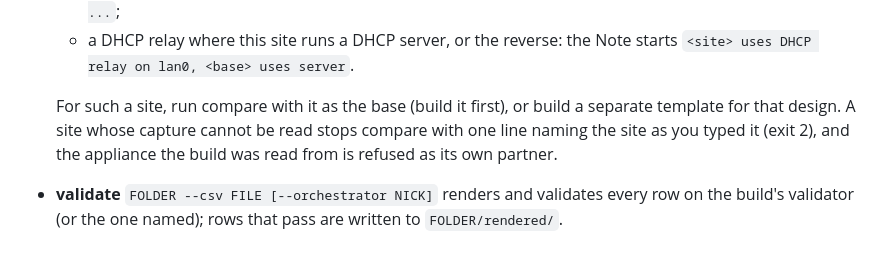
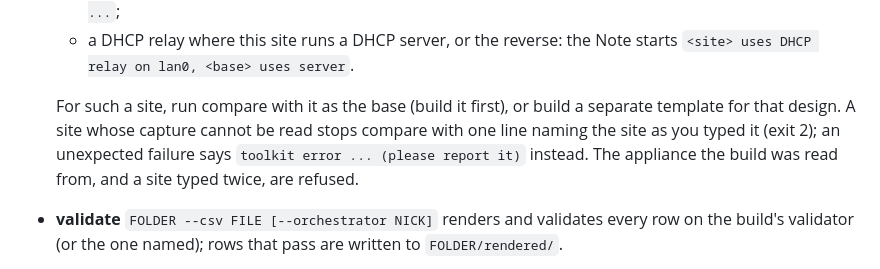
Before and after one commit to Crypto-Gi/edgeconnect-preconfig, a Markdown page: docs/COMMAND_LINE.md, the part around one of its changes. Rendered like a GitHub page.

```diff
--- a/docs/COMMAND_LINE.md
+++ b/docs/COMMAND_LINE.md
@@ -27,7 +27,7 @@ edgeconnect-preconfig upload --yaml ./known-good/*.yml --orchestrator lab
   - settings only that site has (an extra route, BGP neighbor, DNS server or WAN port, BGP or OSPF on only there), or settings of this site it lacks (blank ones do not count): `Note: <site> has N setting(s) <base> lacks: <paths>; <site> lacks N setting(s) <base> has: <paths>. sites.csv gets no row for <site>: ...`;
   - a DHCP relay where this site runs a DHCP server, or the reverse: the Note starts `<site> uses DHCP relay on lan0, <base> uses server`.
 
-  For such a site, run compare with it as the base (build it first), or build a separate template for that design. A site whose capture cannot be read stops compare with one line naming the site as you typed it (exit 2), and the appliance the build was read from is refused as its own partner.
+  For such a site, run compare with it as the base (build it first), or build a separate template for that design. A site whose capture cannot be read stops compare with one line naming the site as you typed it (exit 2); an unexpected failure says `toolkit error ... (please report it)` instead. The appliance the build was read from, and a site typed twice, are refused.
 - **validate** `FOLDER --csv FILE [--orchestrator NICK]` renders and validates every row on the build's validator (or the one named); rows that pass are written to `FOLDER/rendered/`.
 - **upload** `FOLDER --csv FILE [--orchestrator NICK] [--approve]` validates every row again, skips a row whose name or serial is already on the Orchestrator, and uploads only with `--approve`. It uploads to the build's validator unless `--orchestrator` names another, and runs `/validate` there itself (upload does not check `EC_VALIDATORS`).
 - **validate --yaml / upload --yaml** `FILE|DIR [FILE|DIR ...] --orchestrator NICK [--name NAME] [--serial SERIAL]` take existing preconfig YAML files instead of a template and CSV (`--yaml` and `--csv` exclude each other). A folder gives every `*.yml` and `*.yaml` directly in it, sorted; shell globs work. Each file is refused if it is empty, not a mapping of sections, not YAML, or still a Jinja template (`refused: not a preconfig YAML`), or if it holds `<SECRET:...>` placeholders (`refused: secret placeholder`, with the path of each one to fill in); then it goes to `/validate` and the name and serial conflict checks. The preconfig name is the file name without `.yml` unless `--name` gives one; `--name` and `--serial` need exactly one file, and the serial is normalised like the CSV's `serial_number`. A route with next hop `0.0.0.0` or `::` and an interface prints a warning (ECOS 9.7+ rejects the routes step at apply; `docs/decisions/0016`) and does not stop the file. `validate --yaml` never writes and needs a validator in `EC_VALIDATORS`. `upload --yaml` uploads every file that passed with no `--approve` (`docs/decisions/0017`; `--approve` is accepted and ignored), reads the list back, and prints one line per file: `uploaded`, `skipped: name conflict`, `skipped: serial conflict`, `refused: ...` or `validate failed` with Orchestrator's message. A bad or conflicting file is skipped and the others continue.
```
Also changed, not shown: other parts of docs/COMMAND_LINE.md (+1 -1 lines), CHANGELOG.md (+7 -3 lines), docs/TESTING_AND_VERIFICATION.md (+2 -2 lines).
